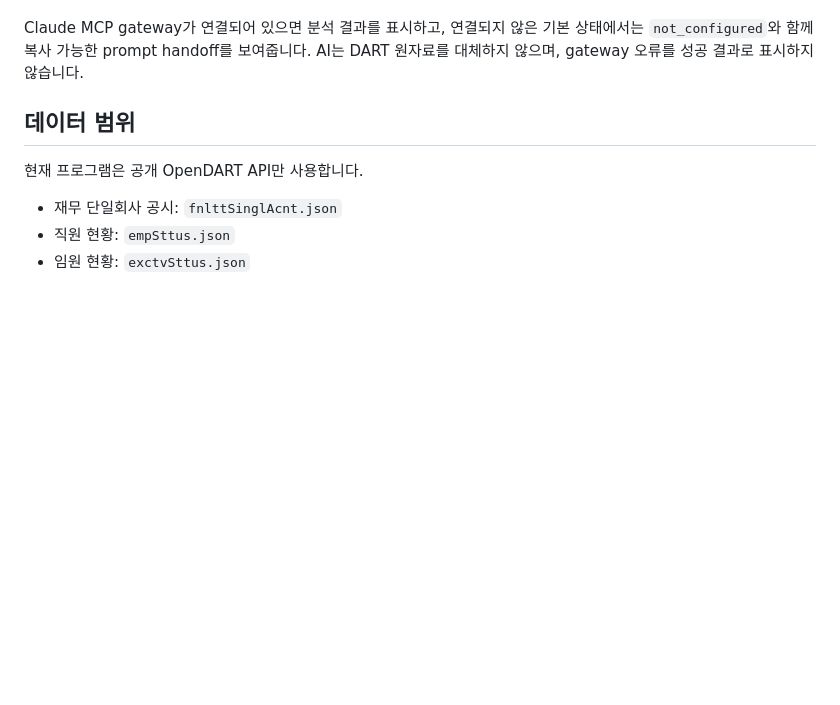
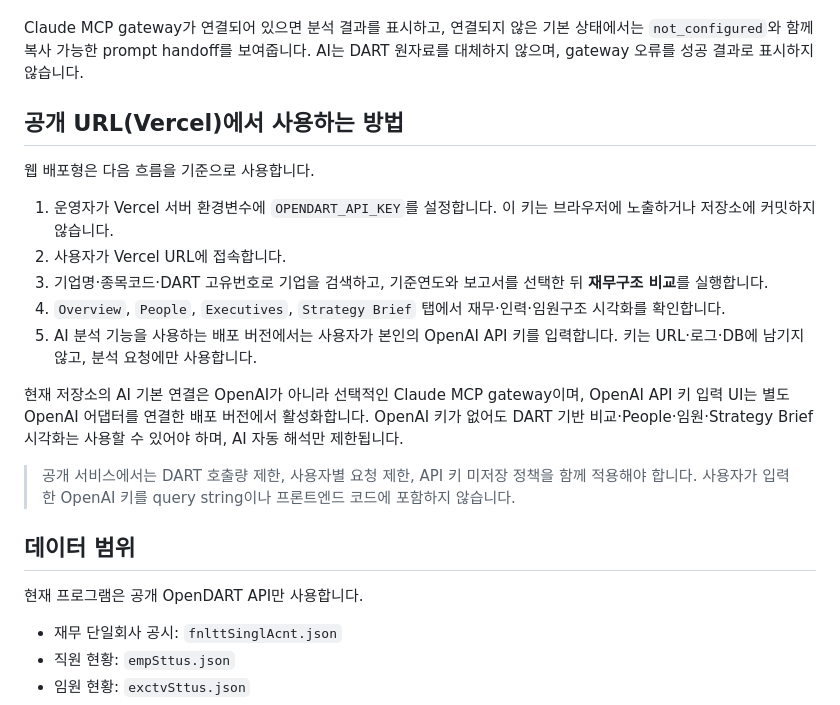
Before and after one commit to koul777/dart-hr-briefing, a Markdown page: README.md, the part around the change. Drawn GitHub-style; blank space fills up the shorter version.

Commit message:
docs: explain Vercel usage and API key handling
Document the public URL flow, server-side OpenDART configuration, and BYOK OpenAI security expectations.

Co-Authored-By: Claude Opus 4.8 <noreply@anthropic.com>

```diff
--- a/README.md
+++ b/README.md
@@ -63,6 +63,20 @@
 - 공시 누락·회계정책 차이·집계값의 한계를 구분하라는 해석 규칙
 
 Claude MCP gateway가 연결되어 있으면 분석 결과를 표시하고, 연결되지 않은 기본 상태에서는 `not_configured`와 함께 복사 가능한 prompt handoff를 보여줍니다. AI는 DART 원자료를 대체하지 않으며, gateway 오류를 성공 결과로 표시하지 않습니다.
+
+## 공개 URL(Vercel)에서 사용하는 방법
+
+웹 배포형은 다음 흐름을 기준으로 사용합니다.
+
+1. 운영자가 Vercel 서버 환경변수에 `OPENDART_API_KEY`를 설정합니다. 이 키는 브라우저에 노출하거나 저장소에 커밋하지 않습니다.
+2. 사용자가 Vercel URL에 접속합니다.
+3. 기업명·종목코드·DART 고유번호로 기업을 검색하고, 기준연도와 보고서를 선택한 뒤 **재무구조 비교**를 실행합니다.
+4. `Overview`, `People`, `Executives`, `Strategy Brief` 탭에서 재무·인력·임원구조 시각화를 확인합니다.
+5. AI 분석 기능을 사용하는 배포 버전에서는 사용자가 본인의 OpenAI API 키를 입력합니다. 키는 URL·로그·DB에 남기지 않고, 분석 요청에만 사용합니다.
+
+현재 저장소의 AI 기본 연결은 OpenAI가 아니라 선택적인 Claude MCP gateway이며, OpenAI API 키 입력 UI는 별도 OpenAI 어댑터를 연결한 배포 버전에서 활성화합니다. OpenAI 키가 없어도 DART 기반 비교·People·임원·Strategy Brief 시각화는 사용할 수 있어야 하며, AI 자동 해석만 제한됩니다.
+
+> 공개 서비스에서는 DART 호출량 제한, 사용자별 요청 제한, API 키 미저장 정책을 함께 적용해야 합니다. 사용자가 입력한 OpenAI 키를 query string이나 프론트엔드 코드에 포함하지 않습니다.
 
 ## 데이터 범위
 
```
